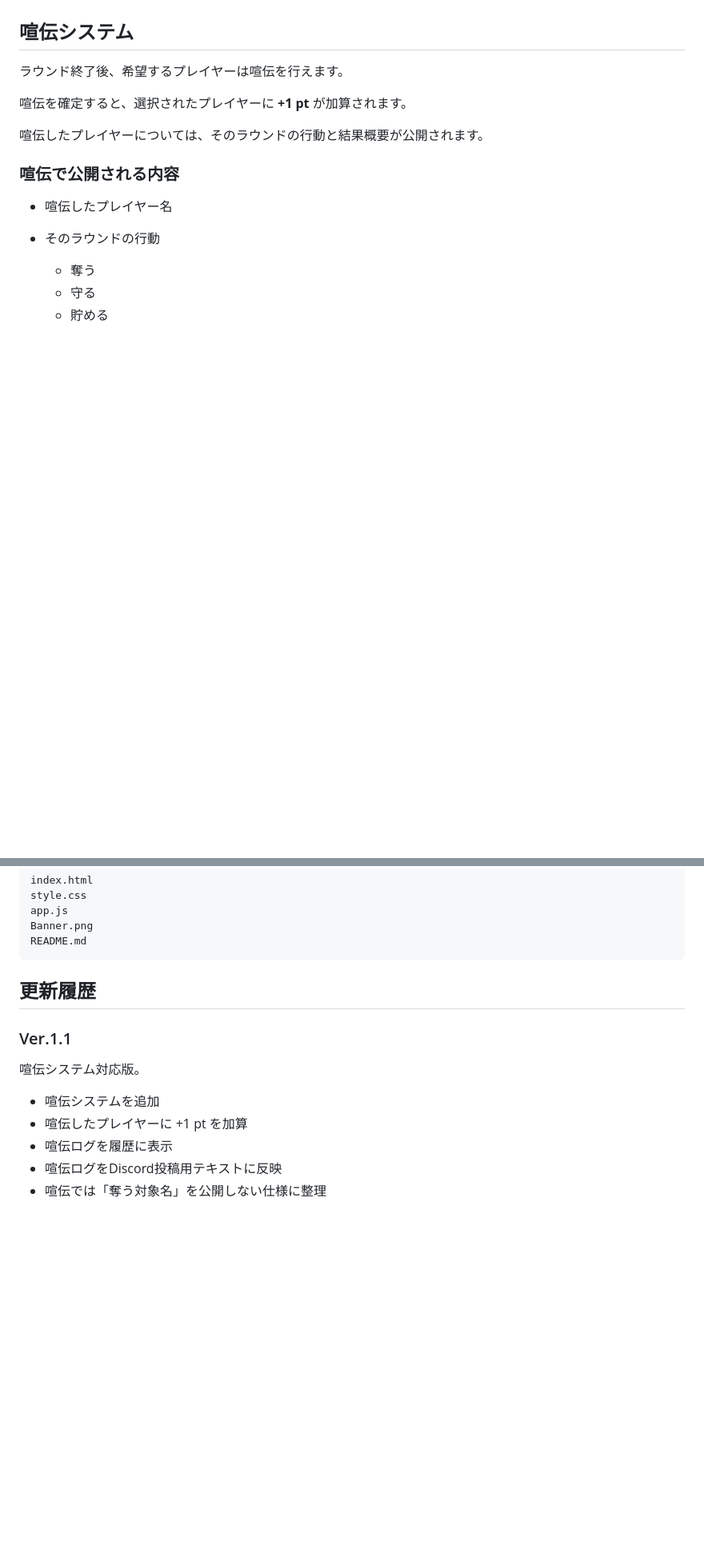
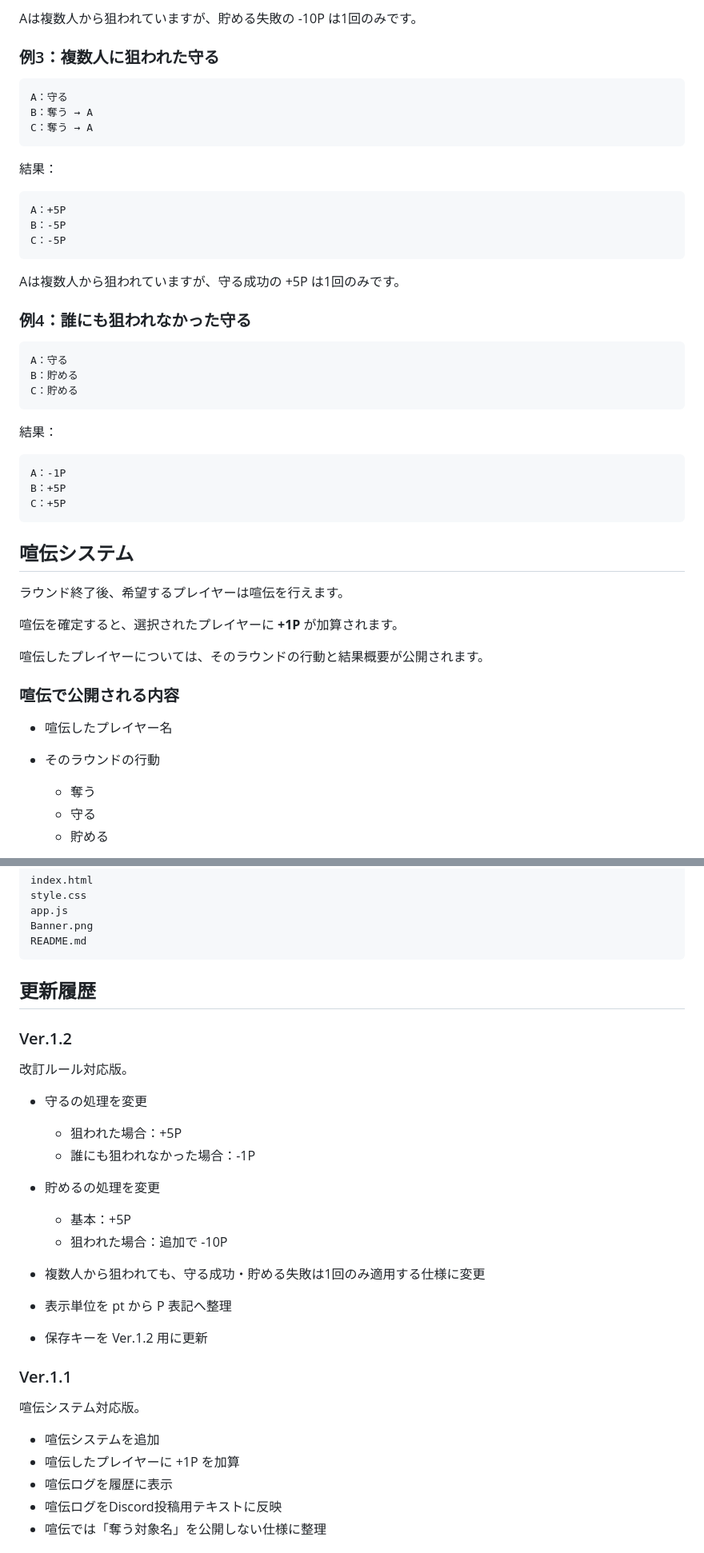
Before and after one commit to scaletraveler-bit/ThiefNight, a Markdown page: README.md, 2 parts joined by grey strips. Shown at 80% size. Drawn GitHub-style; blank space fills up the shorter version.

````diff
--- a/README.md
+++ b/README.md
@@ -65,9 +142,44 @@ GitHub Pagesで公開して使用します。
+Aは複数人から狙われていますが、貯める失敗の -10P は1回のみです。
+
+### 例3：複数人に狙われた守る
+
+```text
+A：守る
+B：奪う → A
+C：奪う → A
+```
+
+結果：
+
+```text
+A：+5P
+B：-5P
+C：-5P
+```
+
+Aは複数人から狙われていますが、守る成功の +5P は1回のみです。
+
+### 例4：誰にも狙われなかった守る
+
+```text
+A：守る
+B：貯める
+C：貯める
+```
+
+結果：
+
+```text
+A：-1P
+B：+5P
+C：+5P
+```
 
 ## 喧伝システム
 
 ラウンド終了後、希望するプレイヤーは喧伝を行えます。
 
-喧伝を確定すると、選択されたプレイヤーに **+1 pt** が加算されます。
+喧伝を確定すると、選択されたプレイヤーに **+1P** が加算されます。
 
 喧伝したプレイヤーについては、そのラウンドの行動と結果概要が公開されます。
 
@@ -128,12 +244,28 @@ README.md
 
 ## 更新履歴
 
+### Ver.1.2
+
+改訂ルール対応版。
+
+* 守るの処理を変更
+
+  * 狙われた場合：+5P
+  * 誰にも狙われなかった場合：-1P
+* 貯めるの処理を変更
+
+  * 基本：+5P
+  * 狙われた場合：追加で -10P
+* 複数人から狙われても、守る成功・貯める失敗は1回のみ適用する仕様に変更
+* 表示単位を pt から P 表記へ整理
+* 保存キーを Ver.1.2 用に更新
+
 ### Ver.1.1
 
 喧伝システム対応版。
 
 * 喧伝システムを追加
-* 喧伝したプレイヤーに +1 pt を加算
+* 喧伝したプレイヤーに +1P を加算
 * 喧伝ログを履歴に表示
 * 喧伝ログをDiscord投稿用テキストに反映
 * 喧伝では「奪う対象名」を公開しない仕様に整理
````
Also changed, not shown: other parts of README.md (+91 -10 lines).
